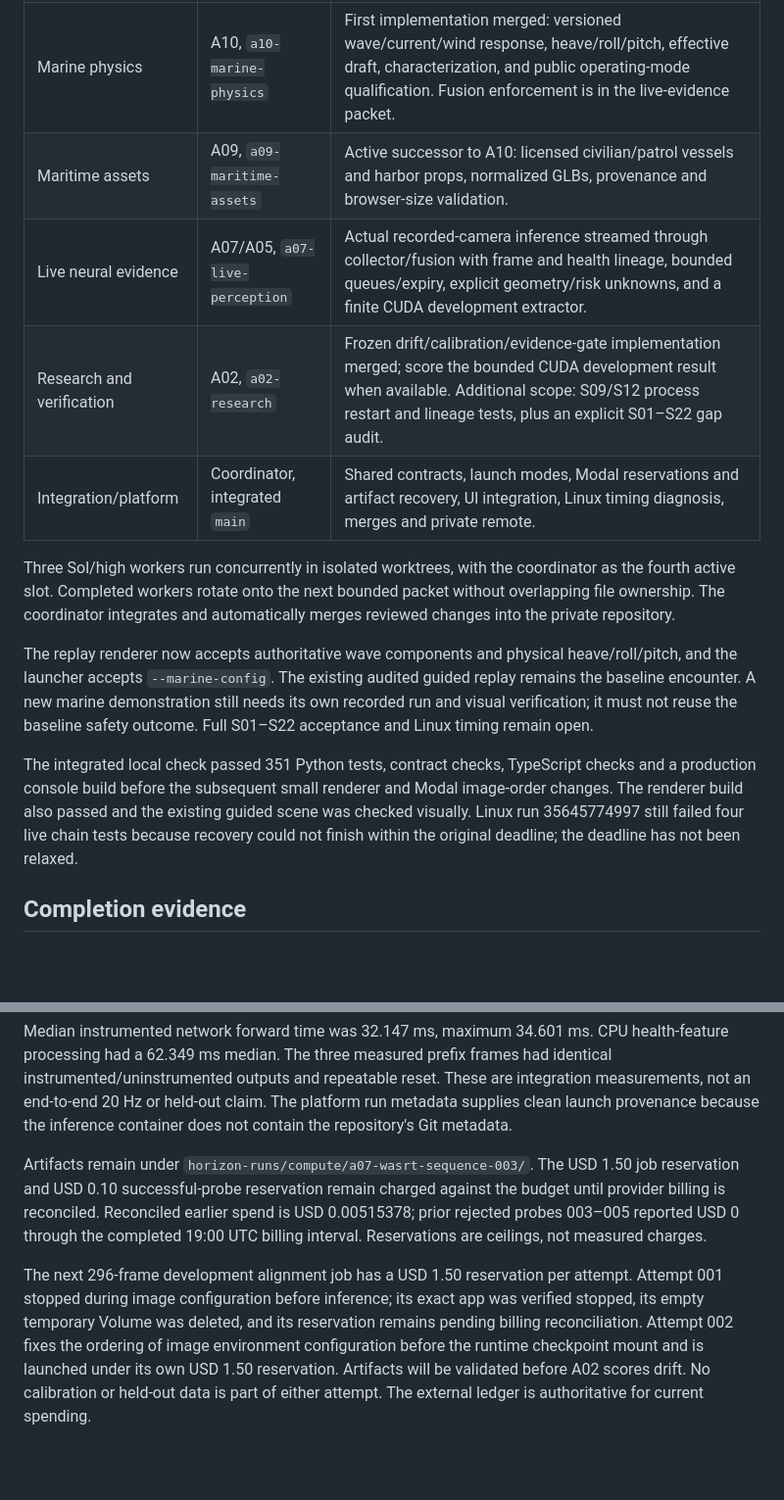
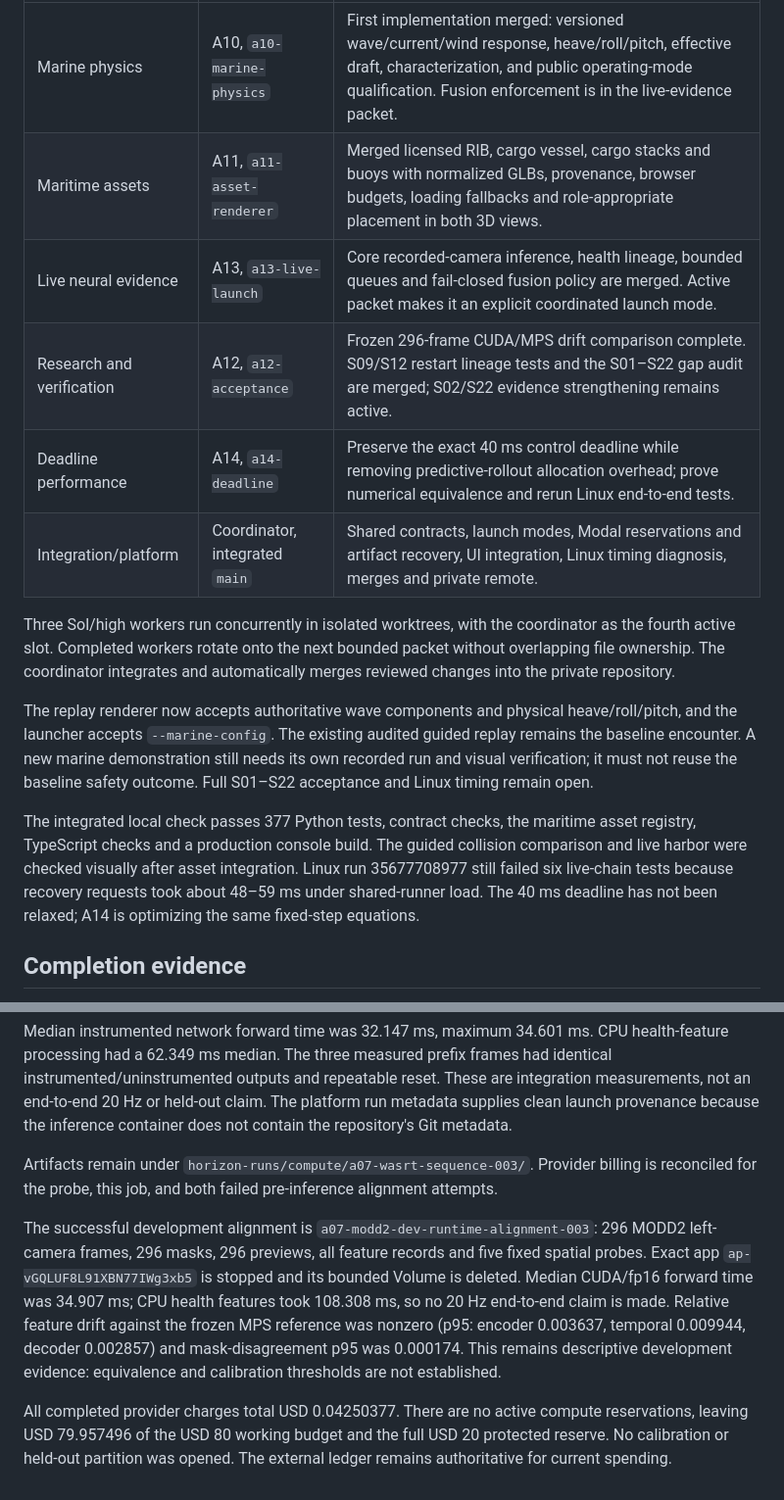
Before and after one commit to w3joe/horizon, a Markdown page: docs/architecture/remaining-work.md, 2 parts joined by grey strips. Shown at 98% size. Drawn GitHub-style; blank space fills up the shorter version.

Commit message:
Record successful CUDA drift run and active completion packets

```diff
--- a/docs/architecture/remaining-work.md
+++ b/docs/architecture/remaining-work.md
@@ -7,9 +7,10 @@ Horizon compute cap. Three workers can run alongside the coordinator.
 | Workstream | Owner / worktree | Current deliverable |
 | --- | --- | --- |
 | Marine physics | A10, `a10-marine-physics` | First implementation merged: versioned wave/current/wind response, heave/roll/pitch, effective draft, characterization, and public operating-mode qualification. Fusion enforcement is in the live-evidence packet. |
-| Maritime assets | A09, `a09-maritime-assets` | Active successor to A10: licensed civilian/patrol vessels and harbor props, normalized GLBs, provenance and browser-size validation. |
-| Live neural evidence | A07/A05, `a07-live-perception` | Actual recorded-camera inference streamed through collector/fusion with frame and health lineage, bounded queues/expiry, explicit geometry/risk unknowns, and a finite CUDA development extractor. |
-| Research and verification | A02, `a02-research` | Frozen drift/calibration/evidence-gate implementation merged; score the bounded CUDA development result when available. Additional scope: S09/S12 process restart and lineage tests, plus an explicit S01–S22 gap audit. |
+| Maritime assets | A11, `a11-asset-renderer` | Merged licensed RIB, cargo vessel, cargo stacks and buoys with normalized GLBs, provenance, browser budgets, loading fallbacks and role-appropriate placement in both 3D views. |
+| Live neural evidence | A13, `a13-live-launch` | Core recorded-camera inference, health lineage, bounded queues and fail-closed fusion policy are merged. Active packet makes it an explicit coordinated launch mode. |
+| Research and verification | A12, `a12-acceptance` | Frozen 296-frame CUDA/MPS drift comparison complete. S09/S12 restart lineage tests and the S01–S22 gap audit are merged; S02/S22 evidence strengthening remains active. |
+| Deadline performance | A14, `a14-deadline` | Preserve the exact 40 ms control deadline while removing predictive-rollout allocation overhead; prove numerical equivalence and rerun Linux end-to-end tests. |
 | Integration/platform | Coordinator, integrated `main` | Shared contracts, launch modes, Modal reservations and artifact recovery, UI integration, Linux timing diagnosis, merges and private remote. |
 
 Three Sol/high workers run concurrently in isolated worktrees, with the
@@ -23,12 +24,12 @@ guided replay remains the baseline encounter. A new marine demonstration still
 needs its own recorded run and visual verification; it must not reuse the
 baseline safety outcome. Full S01–S22 acceptance and Linux timing remain open.
 
-The integrated local check passed 351 Python tests, contract checks, TypeScript
-checks and a production console build before the subsequent small renderer and
-Modal image-order changes. The renderer build also passed and the existing
-guided scene was checked visually. Linux run 35645774997 still failed four live
-chain tests because recovery could not finish within the original deadline;
-the deadline has not been relaxed.
+The integrated local check passes 377 Python tests, contract checks, the maritime
+asset registry, TypeScript checks and a production console build. The guided
+collision comparison and live harbor were checked visually after asset
+integration. Linux run 35677708977 still failed six live-chain tests because
+recovery requests took about 48–59 ms under shared-runner load. The 40 ms
+deadline has not been relaxed; A14 is optimizing the same fixed-step equations.
 
 ## Completion evidence
 
@@ -61,17 +62,21 @@ These are integration measurements, not an end-to-end 20 Hz or held-out claim.
 The platform run metadata supplies clean launch provenance because the inference
 container does not contain the repository's Git metadata.
 
-Artifacts remain under `horizon-runs/compute/a07-wasrt-sequence-003/`. The USD 1.50
-job reservation and USD 0.10 successful-probe reservation remain charged against
-the budget until provider billing is reconciled. Reconciled earlier spend is
-USD 0.00515378; prior rejected probes 003–005 reported USD 0 through the completed
-19:00 UTC billing interval. Reservations are ceilings, not measured charges.
+Artifacts remain under `horizon-runs/compute/a07-wasrt-sequence-003/`. Provider
+billing is reconciled for the probe, this job, and both failed pre-inference
+alignment attempts.
 
-The next 296-frame development alignment job has a USD 1.50 reservation per
-attempt. Attempt 001 stopped during image configuration before inference;
-its exact app was verified stopped, its empty temporary Volume was deleted,
-and its reservation remains pending billing reconciliation. Attempt 002 fixes
-the ordering of image environment configuration before the runtime checkpoint
-mount and is launched under its own USD 1.50 reservation. Artifacts will be
-validated before A02 scores drift. No calibration or held-out data is part of
-either attempt. The external ledger is authoritative for current spending.
+The successful development alignment is
+`a07-modd2-dev-runtime-alignment-003`: 296 MODD2 left-camera frames, 296 masks,
+296 previews, all feature records and five fixed spatial probes. Exact app
+`ap-vGQLUF8L91XBN77IWg3xb5` is stopped and its bounded Volume is deleted. Median
+CUDA/fp16 forward time was 34.907 ms; CPU health features took 108.308 ms, so no
+20 Hz end-to-end claim is made. Relative feature drift against the frozen MPS
+reference was nonzero (p95: encoder 0.003637, temporal 0.009944, decoder 0.002857)
+and mask-disagreement p95 was 0.000174. This remains descriptive development
+evidence: equivalence and calibration thresholds are not established.
+
+All completed provider charges total USD 0.04250377. There are no active compute
+reservations, leaving USD 79.957496 of the USD 80 working budget and the full
+USD 20 protected reserve. No calibration or held-out partition was opened. The
+external ledger remains authoritative for current spending.
```
